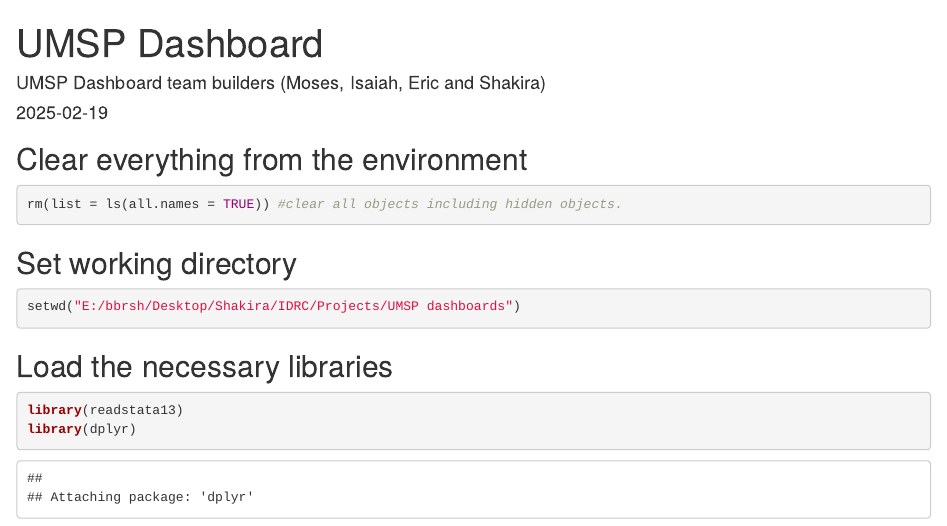
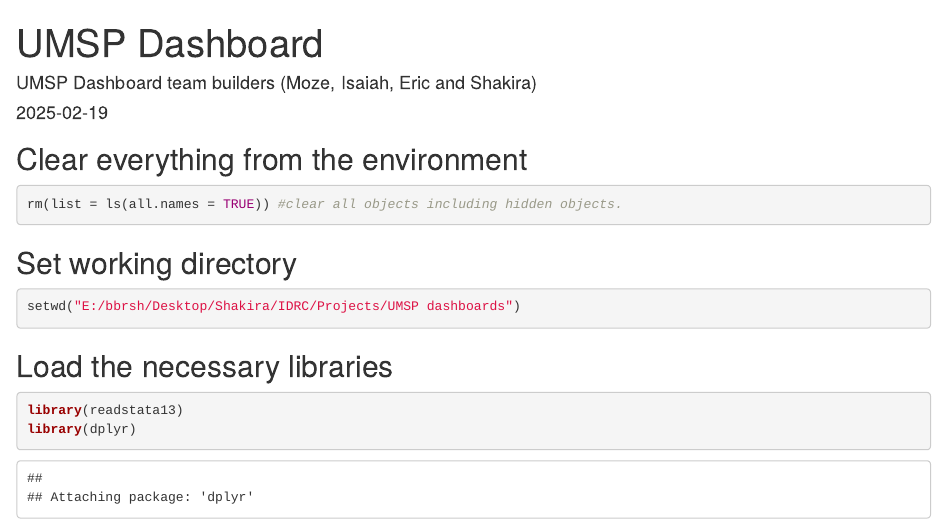
Before and after one commit to mkamya20/UMSP-Dashboard, an R Markdown document (UMSP_Dashboard.Rmd): the page in a window 1100 px wide, from its top. Rendered offline with R 4.5, knitr and Pandoc, with nearby package versions; code that draws random numbers runs with fixed seeds of ours; some code elsewhere in the file could not run offline.

Commit message:
Update for authors

```diff
--- a/UMSP_Dashboard.Rmd
+++ b/UMSP_Dashboard.Rmd
@@ -1,6 +1,6 @@
 ---
 title: "UMSP Dashboard"
-author: "UMSP Dashboard team builders (Moses, Isaiah, Eric and Shakira)"
+author: "UMSP Dashboard team builders (Moze, Isaiah, Eric and Shakira)"
 date: "2025-02-19"
 output: html_document
 ---
```
